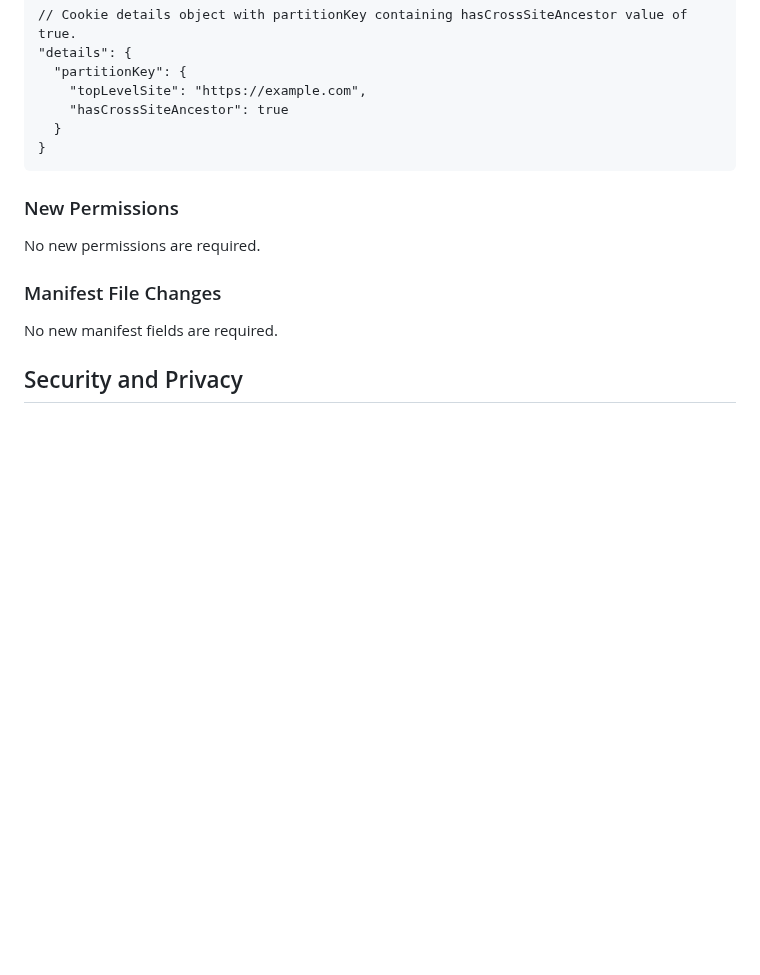
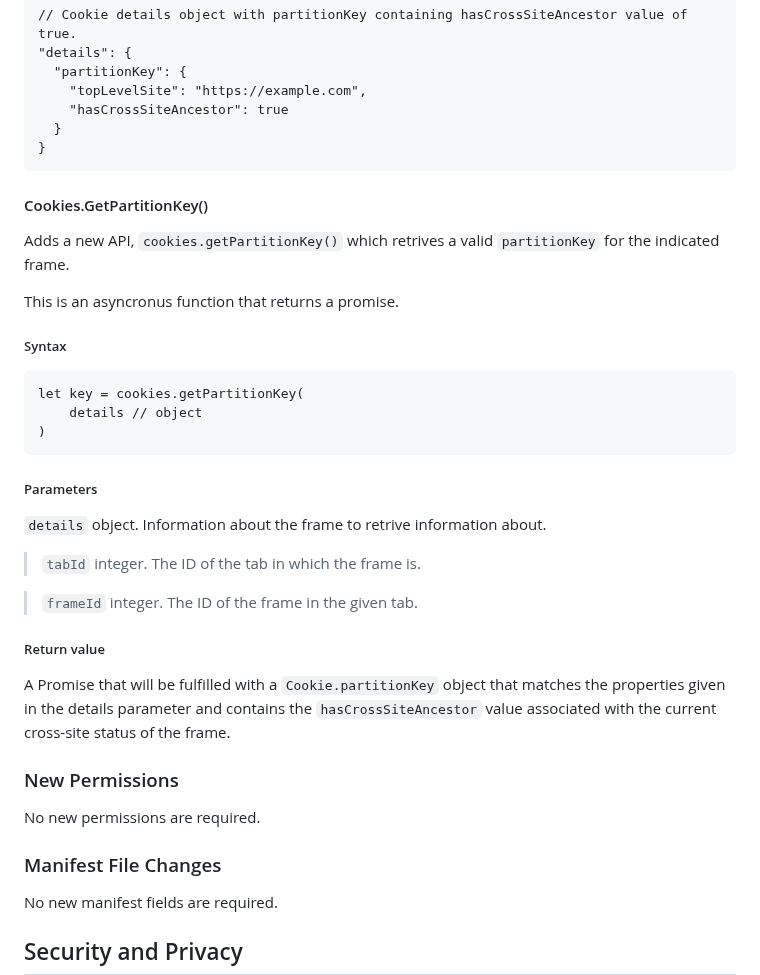
Before and after one commit to w3c/webextensions, a Markdown page: proposals/hasCrossSiteAncestor.md, the part around one of its changes. Drawn GitHub-style; blank space fills up the shorter version.

Commit message:
Update hasCrossSiteAncestor.md
Add description for getPartitionKey() api.

````diff
--- a/proposals/hasCrossSiteAncestor.md
+++ b/proposals/hasCrossSiteAncestor.md
@@ -70,6 +70,27 @@ Adds a new optional boolean property `hasCrossSiteAncestor` to the `partitionKey
   }
 }
 ```
+#### Cookies.GetPartitionKey()
+Adds a new API, `cookies.getPartitionKey()` which retrives a valid `partitionKey` for the indicated frame.
+
+This is an asyncronus function that returns a promise.
+
+##### Syntax
+```
+let key = cookies.getPartitionKey(
+    details // object
+)
+```
+##### Parameters
+`details` object. Information about the frame to retrive information about.
+>  `tabId`
+integer. The ID of the tab in which the frame is.
+
+> `frameId`
+integer. The ID of the frame in the given tab.
+
+##### Return value
+A Promise that will be fulfilled with a `Cookie.partitionKey` object that matches the properties given in the details parameter and contains the `hasCrossSiteAncestor` value associated with the current cross-site status of the frame.
 
 ### New Permissions
 No new permissions are required.
````
Also changed, not shown: other parts of proposals/hasCrossSiteAncestor.md (+9 -9 lines).
